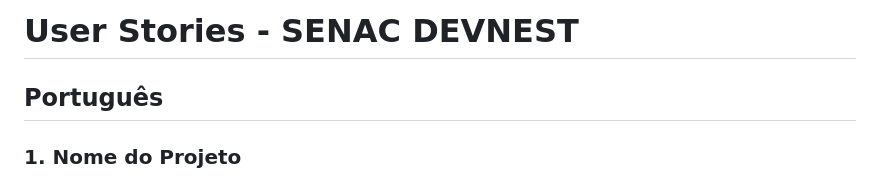
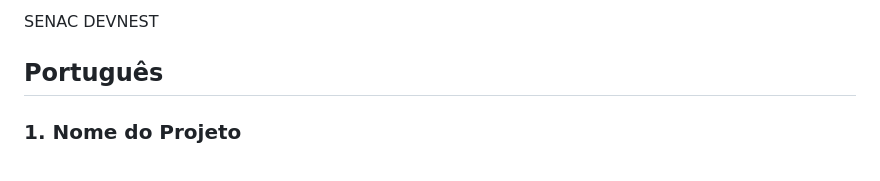
Before and after one commit to Jeeploo/SENAC-DEVNEST, a Markdown page: README.md, the part around the change. Drawn GitHub-style.

```diff
--- a/README.md
+++ b/README.md
@@ -1,4 +1,4 @@
-# User Stories - SENAC DEVNEST
+ SENAC DEVNEST
 
 ## Português
 
```
